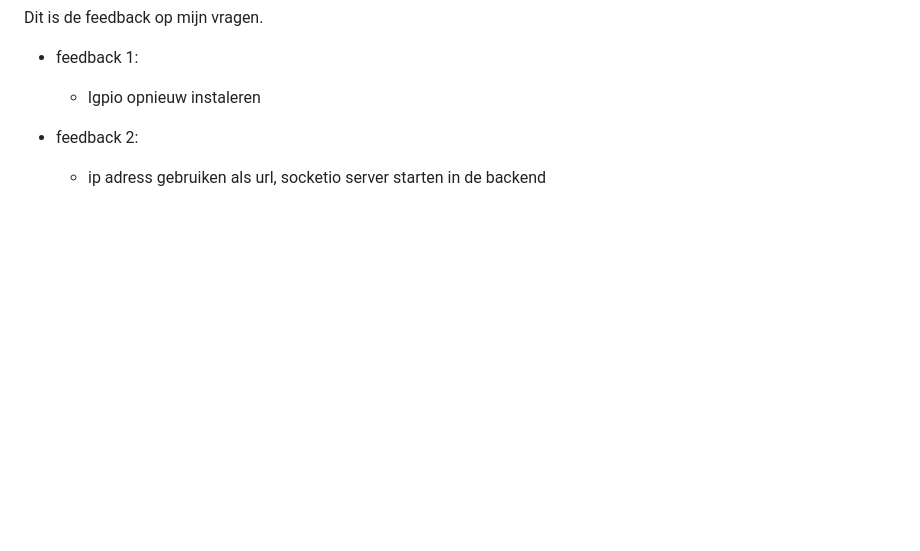
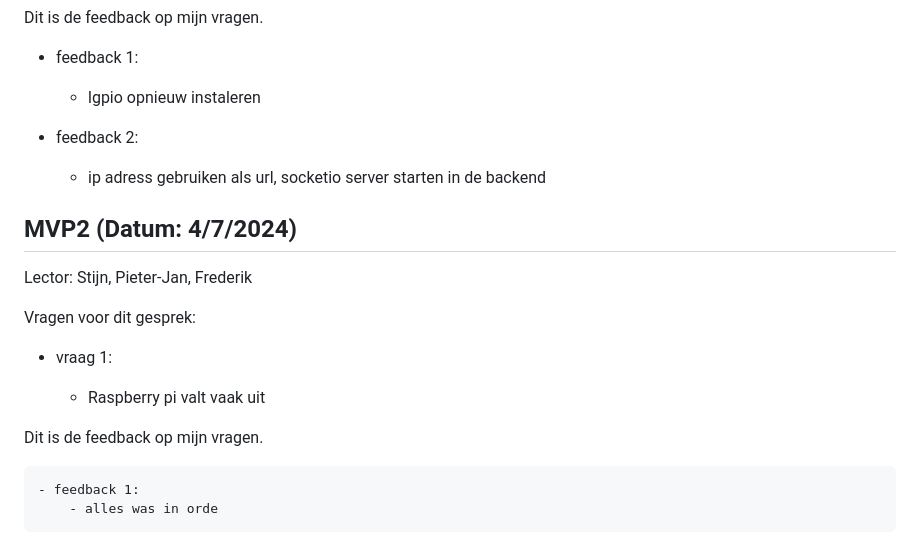
Before and after one commit to howest-mct/2023-2024-projectone-mct-YoranWandelsStudentHowest, a Markdown page: docs/Feedforward.md, the part around the change. Drawn GitHub-style; blank space fills up the shorter version.

```diff
--- a/docs/Feedforward.md
+++ b/docs/Feedforward.md
@@ -108,3 +108,18 @@ Dit is de feedback op mijn vragen.
 - feedback 2:
 
     - ip adress gebruiken als url, socketio server starten in de backend
+
+## MVP2 (Datum: 4/7/2024)
+
+Lector: Stijn, Pieter-Jan, Frederik
+
+Vragen voor dit gesprek:
+
+ - vraag 1:
+
+    - Raspberry pi valt vaak uit
+
+Dit is de feedback op mijn vragen.
+
+    - feedback 1:
+        - alles was in orde
```
